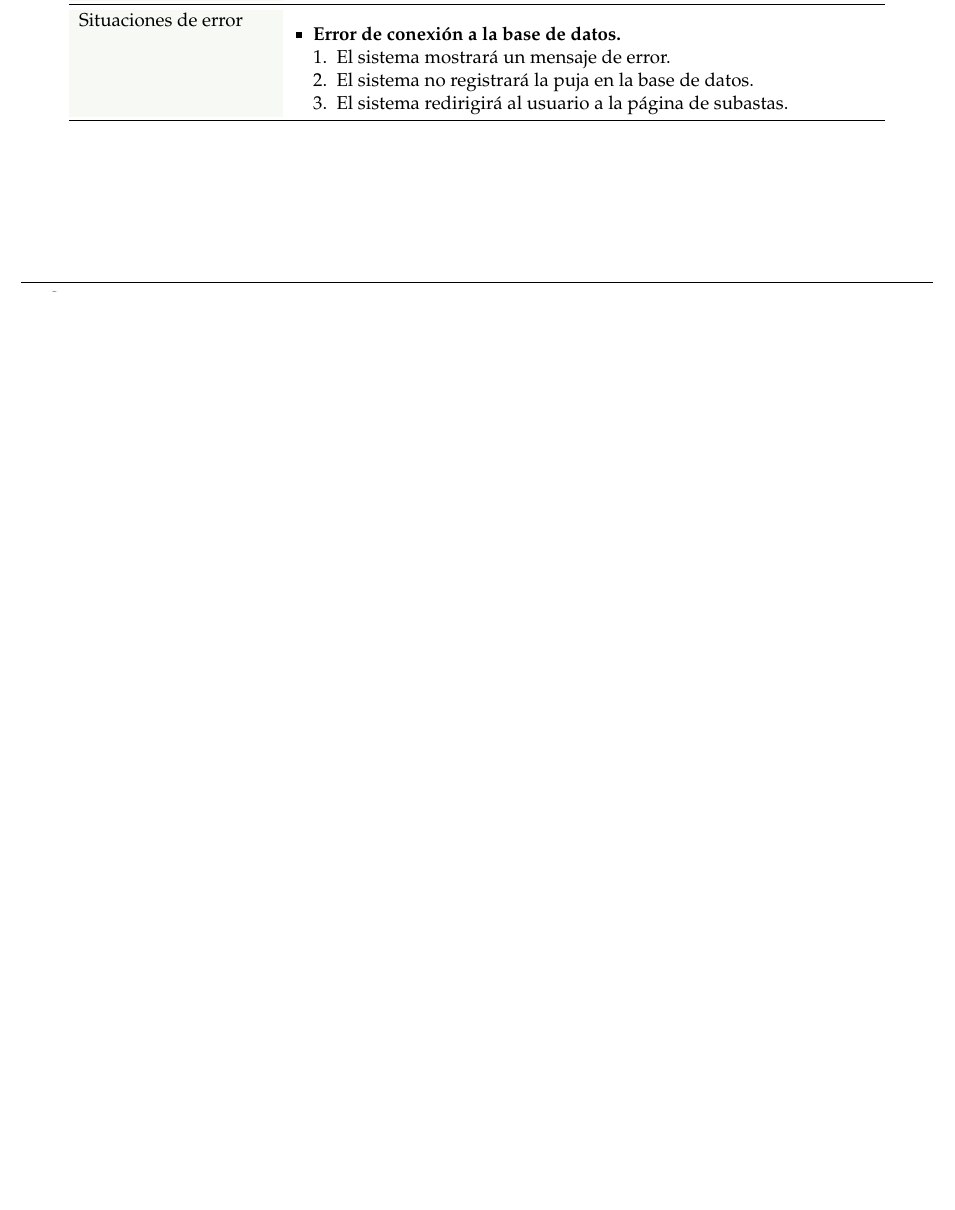
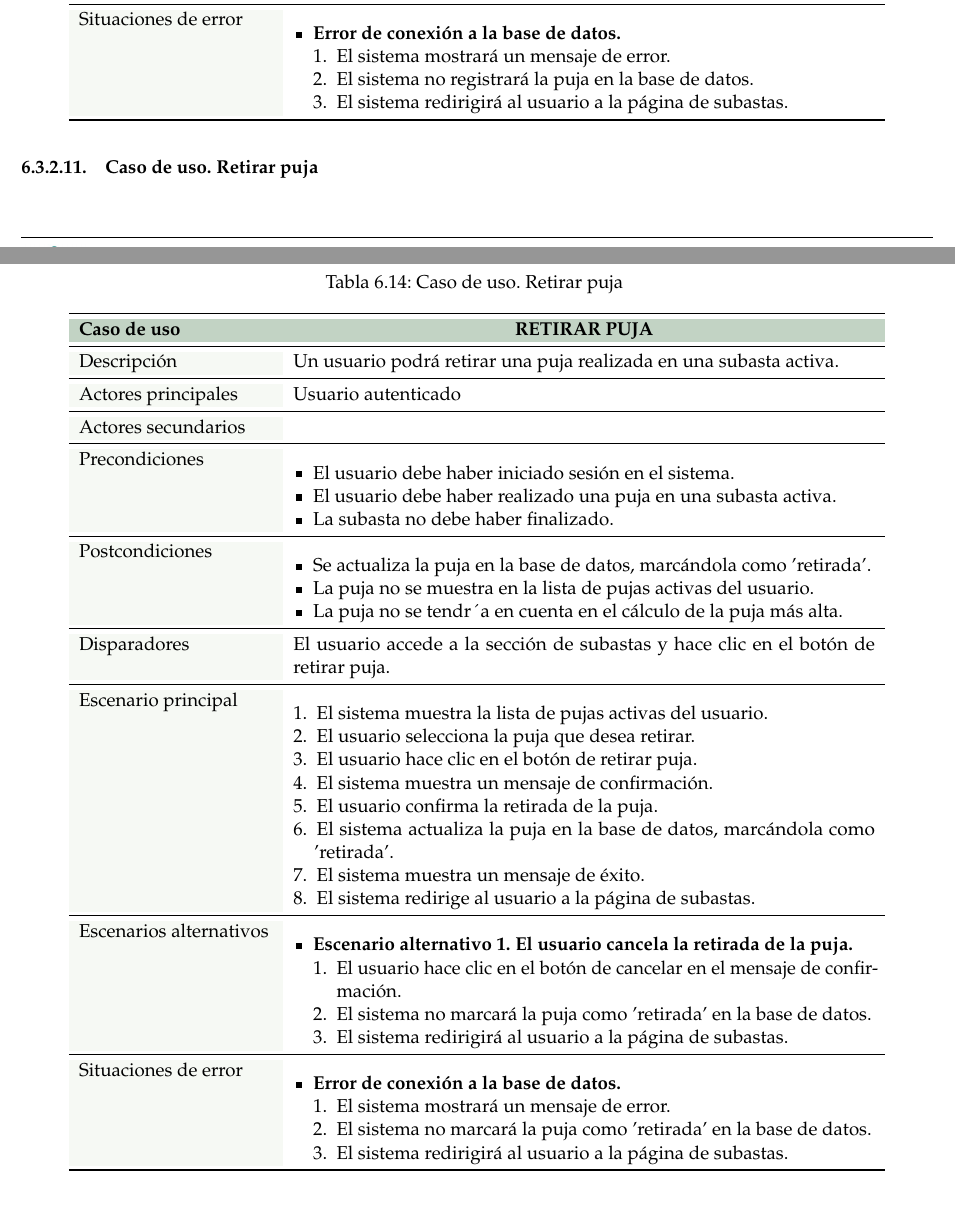
Before and after one commit to paulasuarezp/TFG-Documentacion, a LaTeX document (TFG.tex, which reads 6-Analisis-del-sistema-de-informacion/6_3-Casos-de-uso/6_3-Autenticado.tex): part of page 62 of 100 before the commit and two parts of pages 62 and 63 of 101 after it, the two joined at a grey line, cut so that both start at the same text, the shorter picture padded with empty space. Compiled offline with pdfLaTeX.

Commit message:
retirar puja

```diff
--- a/6-Analisis-del-sistema-de-informacion/6_3-Casos-de-uso/6_3-Autenticado.tex
+++ b/6-Analisis-del-sistema-de-informacion/6_3-Casos-de-uso/6_3-Autenticado.tex
@@ -802,3 +804,84 @@
         \end{enumerate}
     \end{itemize} \\
 \end{longtable}
+
+
+
+\subsubsection{Caso de uso. Retirar puja} \label{sec:cu_retirar-puja}
+\begin{longtable}{
+    >{\columncolor{lightgreen!20}}p{4cm}
+    p{12cm}
+    }
+    \caption{Caso de uso. Retirar puja} \label{table:cu_retirar-puja} \\
+    \toprule
+    \rowcolor{darkgreen!50}
+    \textbf{Caso de uso} & \multicolumn{1}{>{\columncolor{darkgreen!50}\centering\arraybackslash}p{12cm}}{\textbf{RETIRAR PUJA}} \\
+    \endfirsthead
+
+    \multicolumn{2}{c}%
+    {{ \tablename\ \thetable{} Caso de uso. Retirar puja -- continuación de la página anterior}} \\
+    \toprule
+    \rowcolor{darkgreen!50}
+    \textbf{Caso de uso} & \multicolumn{1}{>{\columncolor{darkgreen!50}\centering\arraybackslash}p{12cm}}{\textbf{RETIRAR PUJA}} \\
+    \midrule
+    \endhead
+
+    \midrule
+    \multicolumn{2}{r}{{Continúa en la siguiente página...}} \\
+    \endfoot
+
+    \bottomrule
+    \endlastfoot
+
+    \midrule
+    Descripción & Un usuario podrá retirar una puja realizada en una subasta activa. \\
+    \midrule
+    Actores principales & Usuario autenticado \\
+    \midrule
+    Actores secundarios &  \\
+    \midrule
+    Precondiciones & \begin{itemize}[nosep,leftmargin=*]
+        \item El usuario debe haber iniciado sesión en el sistema.
+        \item El usuario debe haber realizado una puja en una subasta activa.
+        \item La subasta no debe haber finalizado.
+    \end{itemize} \\
+    \midrule
+    Postcondiciones & \begin{itemize}[nosep,leftmargin=*]
+        \item Se actualiza la puja en la base de datos, marcándola como 'retirada'.
+        \item La puja no se muestra en la lista de pujas activas del usuario.
+        \item La puja no se tendr´a en cuenta en el cálculo de la puja más alta.
+    \end{itemize} \\
+    \midrule
+    Disparadores & El usuario accede a la sección de subastas y hace clic en el botón de retirar puja. \\
+    \midrule
+    Escenario principal & \begin{enumerate}[nosep,leftmargin=*]
+        \item El sistema muestra la lista de pujas activas del usuario.
+        \item El usuario selecciona la puja que desea retirar.
+        \item El usuario hace clic en el botón de retirar puja.
+        \item El sistema muestra un mensaje de confirmación.
+        \item El usuario confirma la retirada de la puja.
+        \item El sistema actualiza la puja en la base de datos, marcándola como 'retirada'.
+        \item El sistema muestra un mensaje de éxito.
+        \item El sistema redirige al usuario a la página de subastas.
+    \end{enumerate} \\
+    \midrule
+    Escenarios alternativos &
+    \begin{itemize}[nosep,leftmargin=*]
+        \item \textbf{Escenario alternativo 1. El usuario cancela la retirada de la puja.}
+        \begin{enumerate}[nosep,leftmargin=*]
+            \item El usuario hace clic en el botón de cancelar en el mensaje de confirmación.
+            \item El sistema no marcará la puja como 'retirada' en la base de datos.
+            \item El sistema redirigirá al usuario a la página de subastas.
+        \end{enumerate}
+    \end{itemize} \\
+    \midrule
+    Situaciones de error &
+    \begin{itemize}[nosep,leftmargin=*]
+        \item \textbf{Error de conexión a la base de datos.}
+        \begin{enumerate}[nosep,leftmargin=*]
+            \item El sistema mostrará un mensaje de error.
+            \item El sistema no marcará la puja como 'retirada' en la base de datos.
+            \item El sistema redirigirá al usuario a la página de subastas.
+        \end{enumerate}
+    \end{itemize} \\
+\end{longtable}
```
Also changed, not shown: 6-Analisis-del-sistema-de-informacion/6_3-Casos-de-uso/6_3-Autenticado.tex (2 more changed lines).
